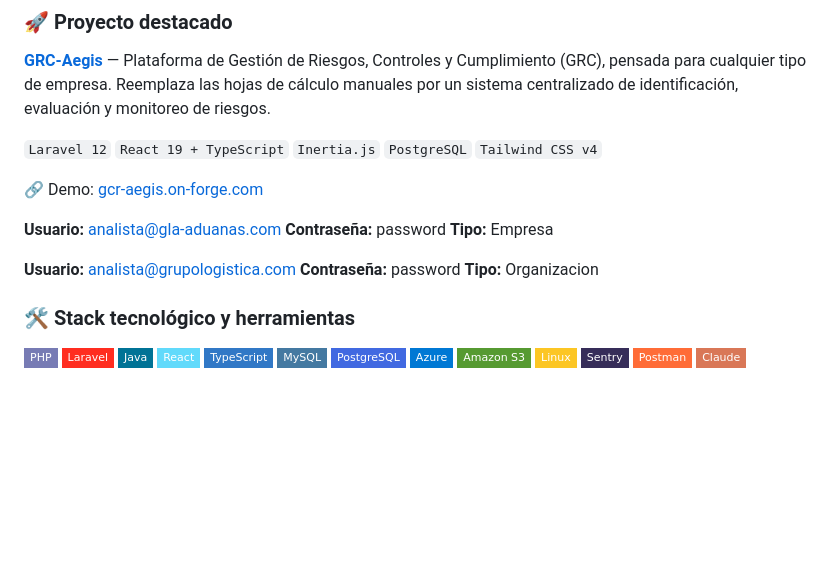
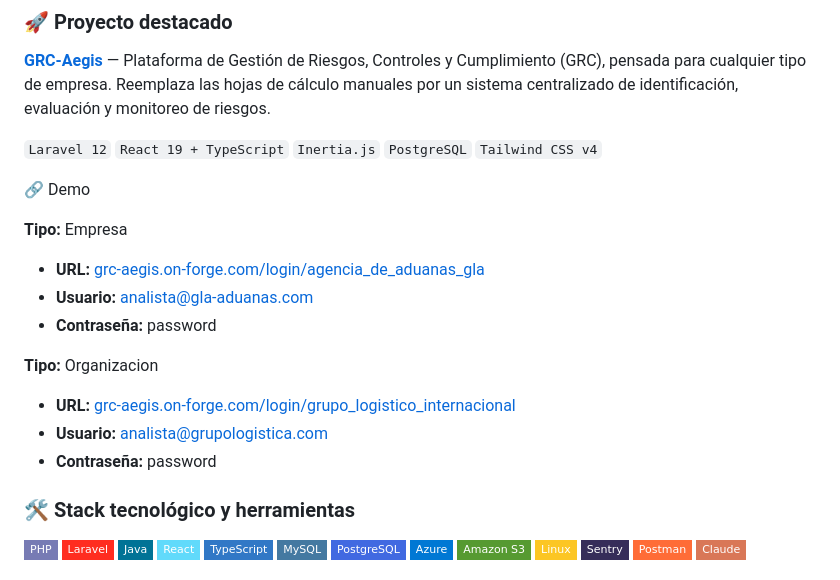
Before and after one commit to cjaime-dev/cjaime-dev.github.io, a Markdown page: README.md, the part around the change. Drawn GitHub-style; badges without logos; blank space fills up the shorter version.

Commit message:
Revise demo link and user information in README
Updated demo link and user credentials in README.

```diff
--- a/README.md
+++ b/README.md
@@ -22,12 +22,17 @@ Me especializo en la construcción de sistemas robustos, la gestión de infraest
 
 `Laravel 12` `React 19 + TypeScript` `Inertia.js` `PostgreSQL` `Tailwind CSS v4`
 
-🔗 Demo: [gcr-aegis.on-forge.com](https://gcr-aegis.on-forge.com)
+🔗 Demo
 
-**Usuario:** analista@gla-aduanas.com	**Contraseña:** password **Tipo:** Empresa
+**Tipo:** Empresa
+- **URL:** [grc-aegis.on-forge.com/login/agencia_de_aduanas_gla](https://grc-aegis.on-forge.com/login/agencia_de_aduanas_gla)
+- **Usuario:** analista@gla-aduanas.com
+- **Contraseña:** password
 
-**Usuario:** analista@grupologistica.com	**Contraseña:** password **Tipo:** Organizacion
-
+**Tipo:** Organizacion
+- **URL:** [grc-aegis.on-forge.com/login/grupo_logistico_internacional](https://grc-aegis.on-forge.com/login/grupo_logistico_internacional)
+- **Usuario:** analista@grupologistica.com
+- **Contraseña:** password
 
 ### 🛠️ Stack tecnológico y herramientas
 
```
